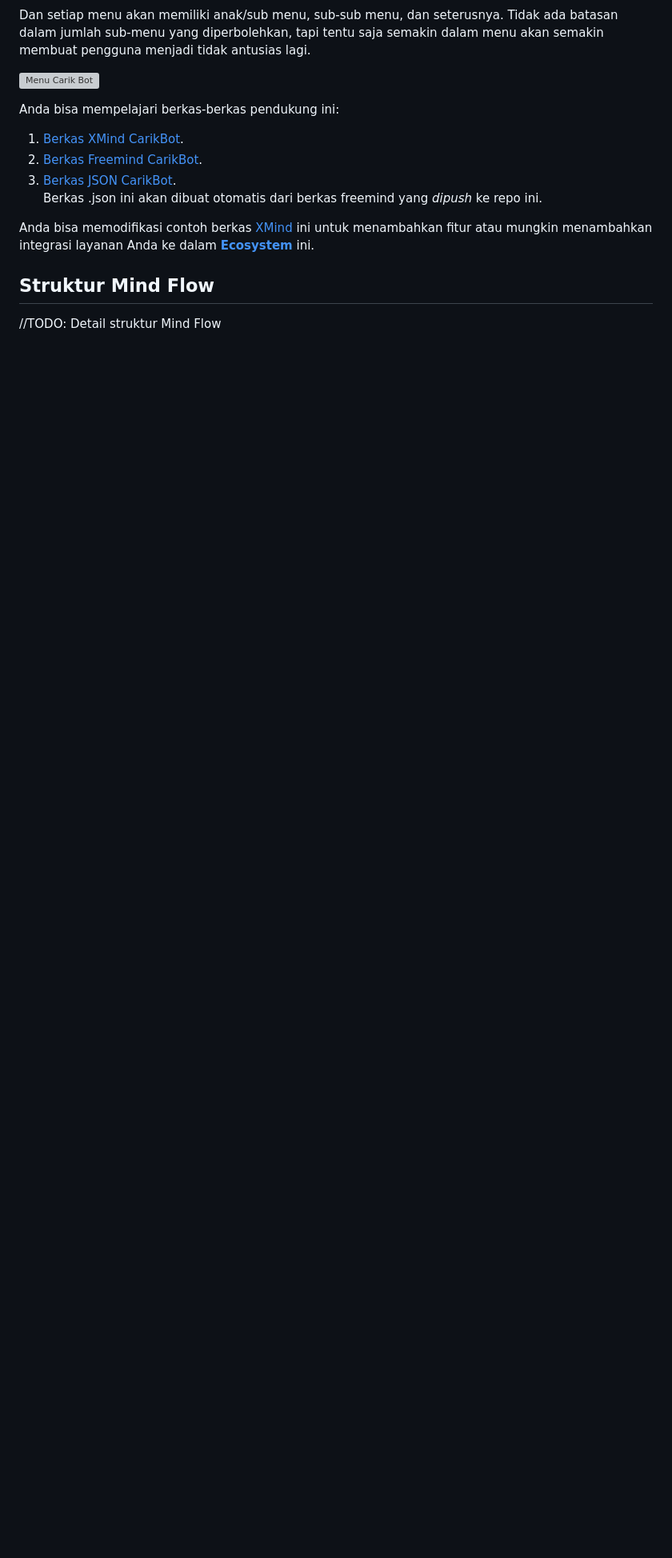
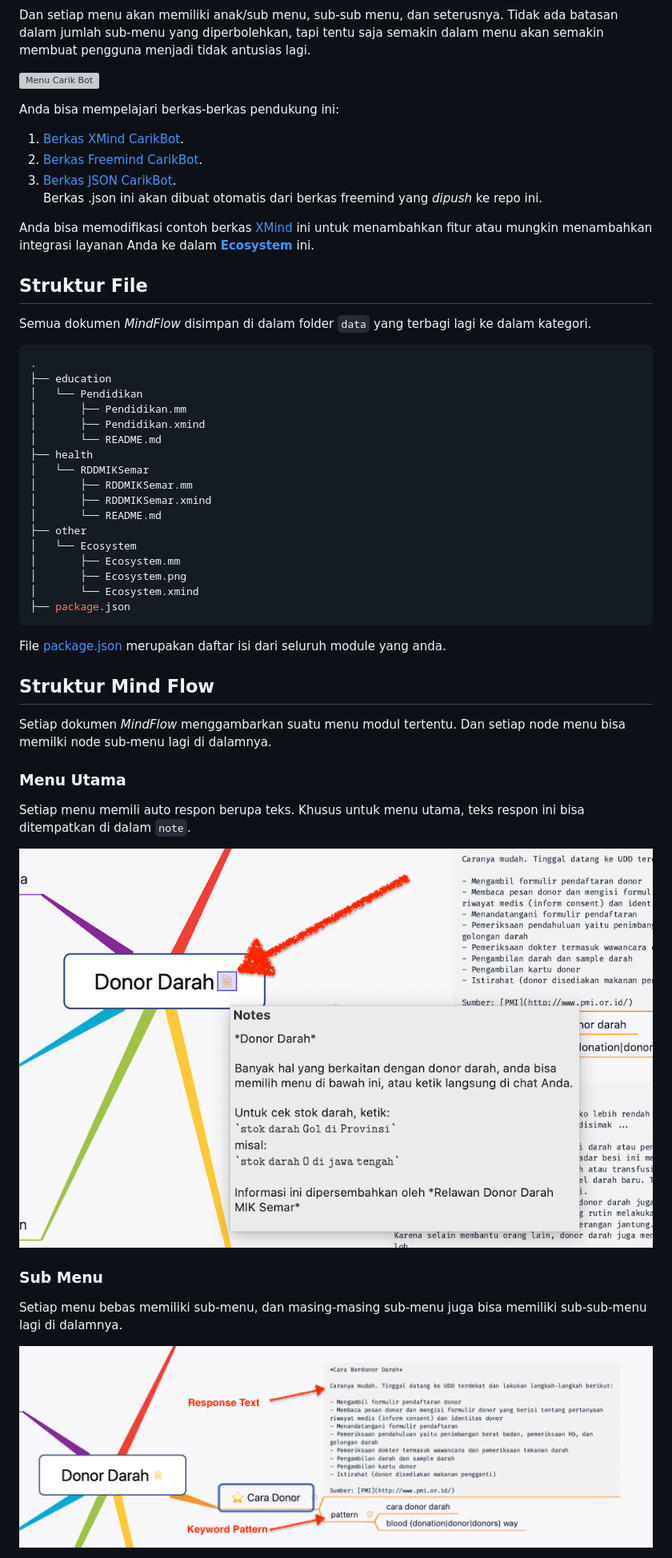
Before and after one commit to CarikBot/ecosystem, a Markdown page: docs/mindmap-structure.md, the part around one of its changes. Shown at 80% size. GitHub-like rendering; pictures changed too: images/mindflow/mainmenu-response-text.png (added), images/mindflow/menu.png (added); blank space fills up the shorter version; grey boxes are pictures that could not be loaded.

Commit message:
readme: mindflow structure

````diff
--- a/docs/mindmap-structure.md
+++ b/docs/mindmap-structure.md
@@ -18,6 +18,45 @@ Anda bisa mempelajari berkas-berkas pendukung ini:
 Anda bisa memodifikasi contoh berkas [XMind](https://github.com/CarikBot/ecosystem/raw/main/data/main/CarikBot/CarikBot.xmind) ini untuk menambahkan fitur atau mungkin menambahkan integrasi layanan Anda ke dalam **[Ecosystem](https://github.com/CarikBot/ecosystem)** ini.
 
 
+## Struktur File
+
+Semua dokumen _MindFlow_ disimpan di dalam folder `data` yang terbagi lagi ke dalam kategori.
+
+```bash
+.
+├── education
+│   └── Pendidikan
+│       ├── Pendidikan.mm
+│       ├── Pendidikan.xmind
+│       └── README.md
+├── health
+│   └── RDDMIKSemar
+│       ├── RDDMIKSemar.mm
+│       ├── RDDMIKSemar.xmind
+│       └── README.md
+├── other
+│   └── Ecosystem
+│       ├── Ecosystem.mm
+│       ├── Ecosystem.png
+│       └── Ecosystem.xmind
+├── package.json
+```
+
+File [package.json](../data/package.json) merupakan daftar isi dari seluruh module yang anda.
+
 ## Struktur Mind Flow
 
-//TODO: Detail struktur Mind Flow
+Setiap dokumen _MindFlow_ menggambarkan suatu menu modul tertentu. Dan setiap node menu bisa memilki node sub-menu lagi di dalamnya.
+
+### Menu Utama
+
+Setiap menu memili auto respon berupa teks. Khusus untuk menu utama, teks respon ini bisa ditempatkan di dalam `note`.
+
+![main menu](../images/mindflow/mainmenu-response-text.png)
+
+### Sub Menu
+
+Setiap menu bebas memiliki sub-menu, dan masing-masing sub-menu juga bisa memiliki sub-sub-menu lagi di dalamnya.
+
+![main menu](../images/mindflow/menu.png)
+
````
Also changed, not shown: other parts of docs/mindmap-structure.md (+14 -2 lines), README.md (+2 -2 lines), docs/json-structure.md (deleted, +0 -1 lines), images/mindflow/submenu.png (added), 1 other file.
